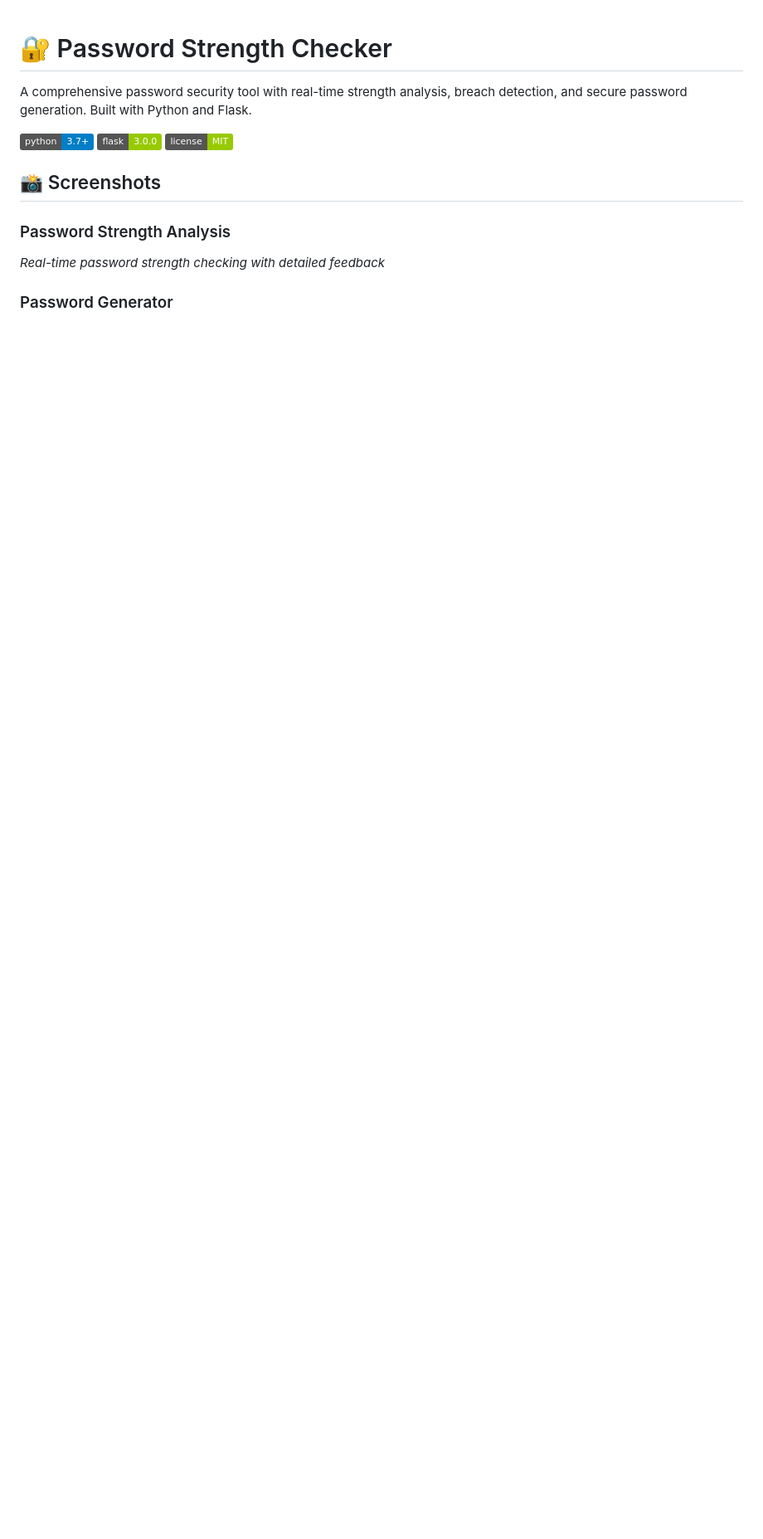
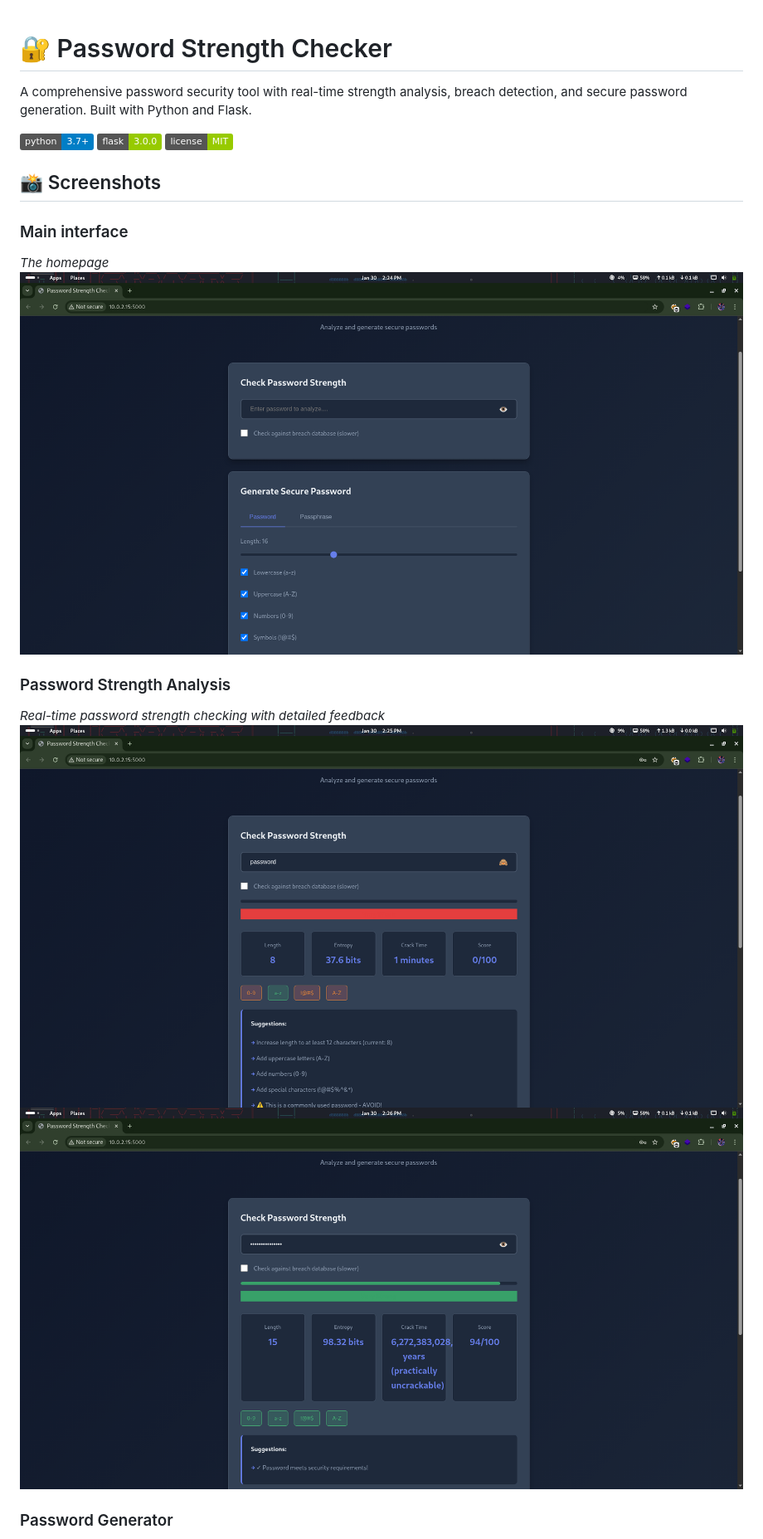
Before and after one commit to olaaminu69/password-checker, a Markdown page: README.md, the part around one of its changes. Shown at 83% size. Drawn GitHub-style; badges without logos; blank space fills up the shorter version.

Commit message:
Update README with additional screenshots
Added screenshots for the main interface, password strength analysis, and password generator sections.

```diff
--- a/README.md
+++ b/README.md
@@ -8,8 +8,14 @@ A comprehensive password security tool with real-time strength analysis, breach
 
 ## 📸 Screenshots
 
+### Main interface
+*The homepage*
+![Password Checker](https://github.com/olaaminu69/password-checker/blob/main/screenshots/Screenshot%20From%202026-01-30%2014-24-57.png)
+
 ### Password Strength Analysis
 *Real-time password strength checking with detailed feedback*
+![Strength Analysis (Weak password)](https://github.com/olaaminu69/password-checker/blob/main/screenshots/Screenshot%20From%202026-01-30%2014-25-19.png)
+![Strength Analysis (Strong password)](https://github.com/olaaminu69/password-checker/blob/main/screenshots/Screenshot%20From%202026-01-30%2014-26-19.png)
 
 ### Password Generator
 *Generate secure passwords and memorable passphrases*
```
Also changed, not shown: other parts of README.md (+2 -3 lines).
